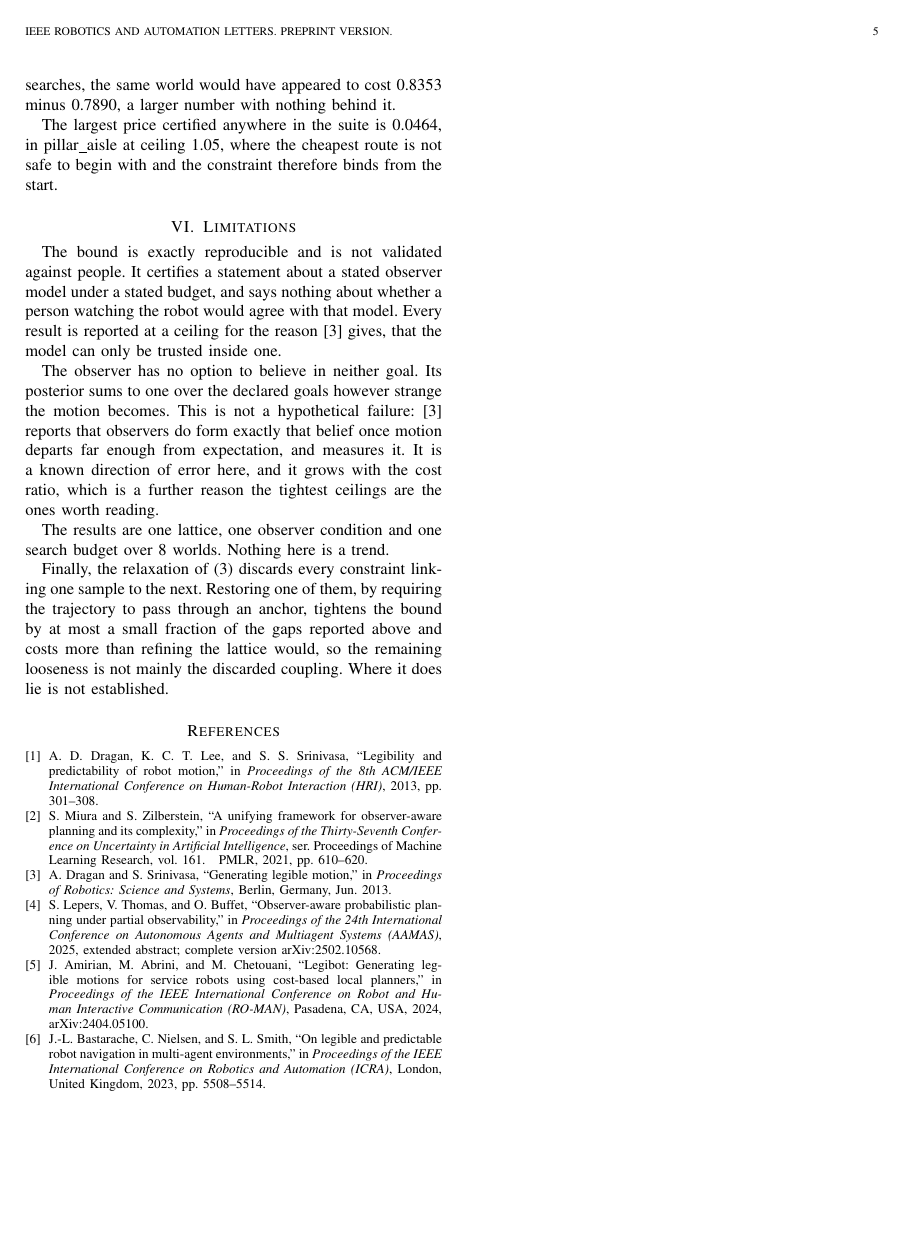
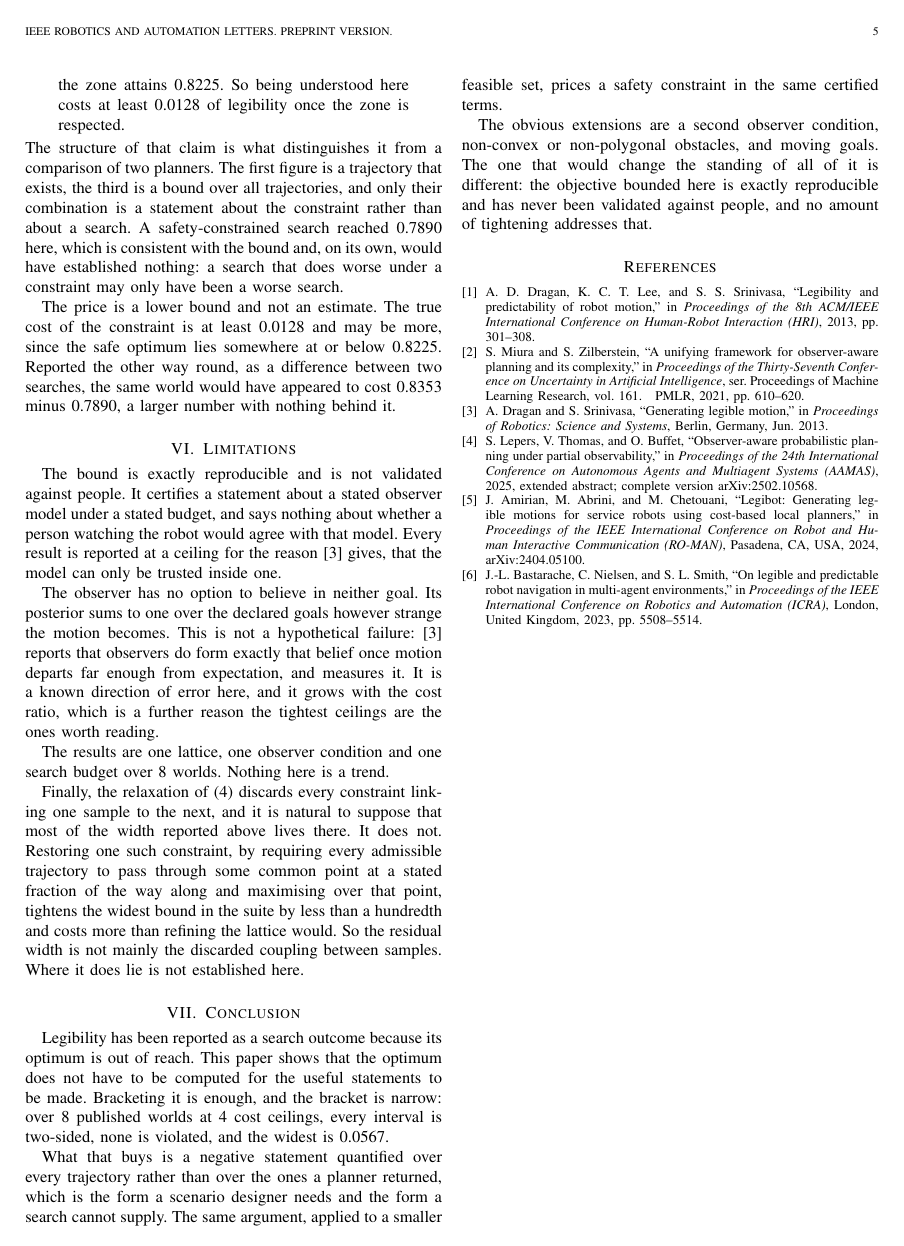
Before and after one commit to munawarkazmi/legibility-bounds, a LaTeX paper (paper/paper.tex): page 5 of 5. Compiled offline with pdfLaTeX; a missing font is replaced by an installed copy or a similar font; a LaTeX package or settings file that is missing is left out.

Commit message:
Read the draft whole: a conclusion, a duplicated claim, and a word doing two jobs

```diff
--- a/paper/paper.tex
+++ b/paper/paper.tex
@@ -476,11 +484,6 @@ difference between two searches, the same world would have appeared to cost
 \safetyFree{} minus \safetySafeAchieved{}, a larger number with nothing behind
 it.
 
-The largest price certified anywhere in the suite is \safetyLargestPrice{}, in
-\safetyLargestWorld{} at ceiling \safetyLargestCeiling{}, where the cheapest
-route is not safe to begin with and the constraint therefore binds from the
-start.
-
 \section{Limitations}
 \label{sec:limitations}
 
@@ -502,12 +505,35 @@ reading.
 The results are one lattice, one observer condition and one search budget over
 \suiteWorlds{} worlds. Nothing here is a trend.
 
-Finally, the relaxation of \eqref{eq:lens} discards every constraint linking
-one sample to the next. Restoring one of them, by requiring the trajectory to
-pass through an anchor, tightens the bound by at most a small fraction of the
-gaps reported above and costs more than refining the lattice would, so the
-remaining looseness is not mainly the discarded coupling. Where it does lie is
-not established.
+Finally, the relaxation of \eqref{eq:bound} discards every constraint linking
+one sample to the next, and it is natural to suppose that most of the width
+reported above lives there. It does not. Restoring one such constraint, by
+requiring every admissible trajectory to pass through some common point at a
+stated fraction of the way along and maximising over that point, tightens the
+widest bound in the suite by less than a hundredth and costs more than
+refining the lattice would. So the residual width is not mainly the discarded
+coupling between samples. Where it does lie is not established here.
+
+\section{Conclusion}
+\label{sec:conclusion}
+
+Legibility has been reported as a search outcome because its optimum is out of
+reach. This paper shows that the optimum does not have to be computed for the
+useful statements to be made. Bracketing it is enough, and the bracket is
+narrow: over \suiteWorlds{} published worlds at \suiteCeilings{} cost ceilings,
+every interval is two-sided, none is violated, and the widest is
+\suiteWorstGap{}.
+
+What that buys is a negative statement quantified over every trajectory rather
+than over the ones a planner returned, which is the form a scenario designer
+needs and the form a search cannot supply. The same argument, applied to a
+smaller feasible set, prices a safety constraint in the same certified terms.
+
+The obvious extensions are a second observer condition, non-convex or
+non-polygonal obstacles, and moving goals. The one that would change the
+standing of all of it is different: the objective bounded here is exactly
+reproducible and has never been validated against people, and no amount of
+tightening addresses that.
 
 \bibliographystyle{IEEEtran}
 \bibliography{references}
```
Also changed, not shown: STATUS.md (+28 -1 lines), paper/paper.tex (34 more changed lines).
